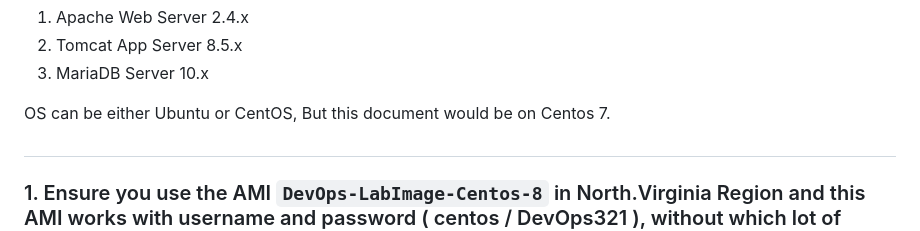
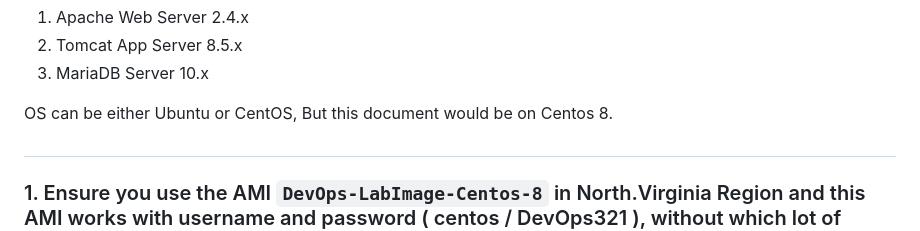
Before and after one commit to b57-clouddevops/Student-Project, a Markdown page: First/components-on-servers.md, the part around the change. Rendered like a GitHub page.

Commit message:
Notes Update

```diff
--- a/First/components-on-servers.md
+++ b/First/components-on-servers.md
@@ -24,7 +24,7 @@ Following are the technicalities for the tools
 2. Tomcat App Server 8.5.x
 3. MariaDB Server 10.x
 
-OS can be either Ubuntu or CentOS, But this document would be on Centos 7.
+OS can be either Ubuntu or CentOS, But this document would be on Centos 8.
 
 #
 
```
